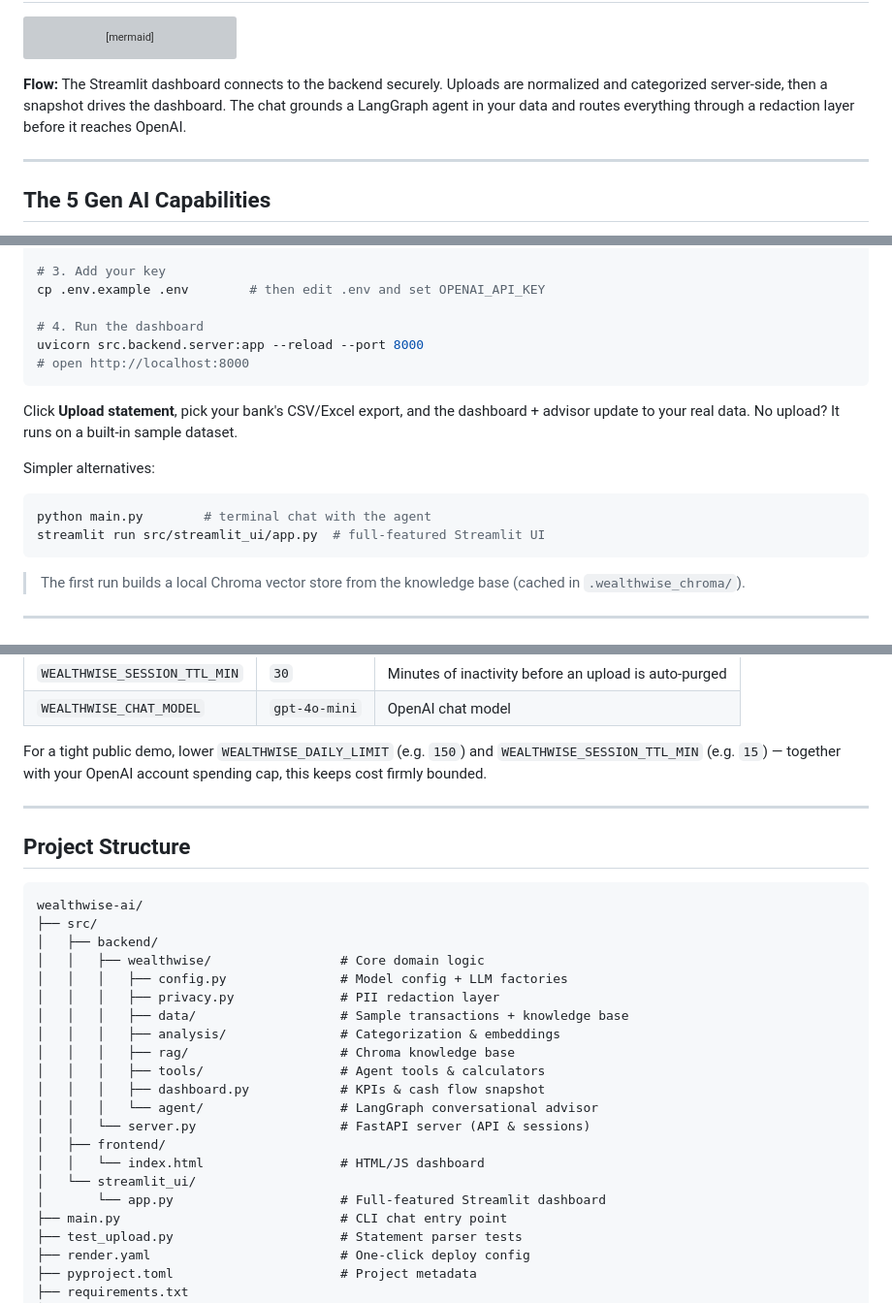
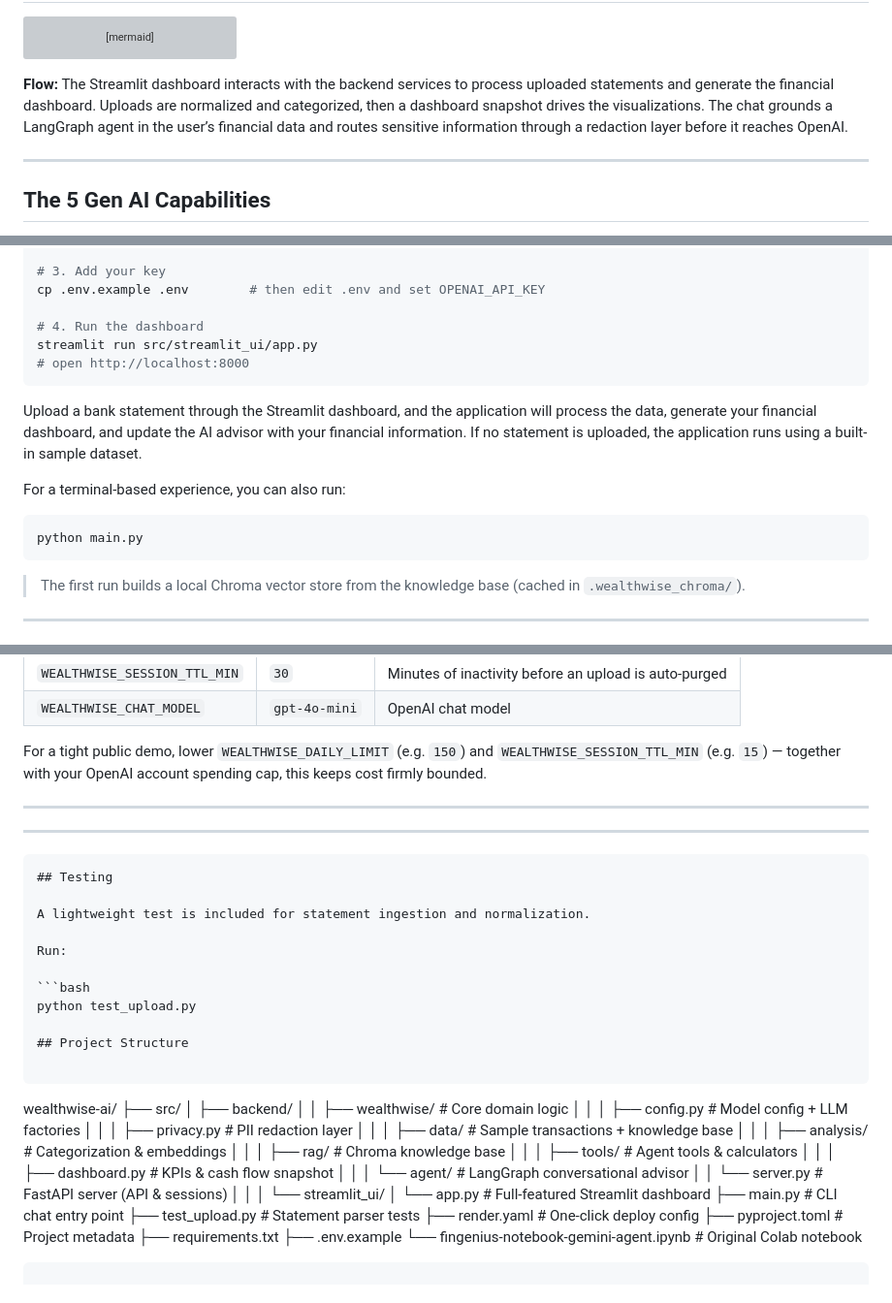
Before and after one commit to avijain1412/WealthWise-AI, a Markdown page: README.md, 3 parts joined by grey strips. Shown at 97% size. Rendered like a GitHub page; grey boxes are pictures that could not be loaded.

````diff
--- a/README.md
+++ b/README.md
@@ -76,9 +76,7 @@ flowchart LR
     T4 -->|embed search| OpenAI
 ```
 
-**Flow:** The Streamlit dashboard connects to the backend securely. Uploads are normalized and
-categorized server-side, then a snapshot drives the dashboard. The chat grounds a LangGraph
-agent in your data and routes everything through a redaction layer before it reaches OpenAI.
+**Flow:** The Streamlit dashboard interacts with the backend services to process uploaded statements and generate the financial dashboard. Uploads are normalized and categorized, then a dashboard snapshot drives the visualizations. The chat grounds a LangGraph agent in the user’s financial data and routes sensitive information through a redaction layer before it reaches OpenAI.
 
 ---
 
@@ -127,18 +125,16 @@ pip install -r requirements.txt
 cp .env.example .env        # then edit .env and set OPENAI_API_KEY
 
 # 4. Run the dashboard
-uvicorn src.backend.server:app --reload --port 8000
+streamlit run src/streamlit_ui/app.py
 # open http://localhost:8000
 ```
 
-Click **Upload statement**, pick your bank's CSV/Excel export, and the dashboard + advisor
-update to your real data. No upload? It runs on a built-in sample dataset.
+Upload a bank statement through the Streamlit dashboard, and the application will process the data, generate your financial dashboard, and update the AI advisor with your financial information. If no statement is uploaded, the application runs using a built-in sample dataset.
 
-Simpler alternatives:
+For a terminal-based experience, you can also run:
 
 ```bash
-python main.py        # terminal chat with the agent
-streamlit run src/streamlit_ui/app.py  # full-featured Streamlit UI
+python main.py
 ```
 
 > The first run builds a local Chroma vector store from the knowledge base (cached in `.wealthwise_chroma/`).
@@ -200,6 +196,18 @@ For a tight public demo, lower `WEALTHWISE_DAILY_LIMIT` (e.g. `150`) and `WEALTH
 
 ---
 
+---
+
+```markdown
+## Testing
+
+A lightweight test is included for statement ingestion and normalization.
+
+Run:
+
+```bash
+python test_upload.py
+
 ## Project Structure
 
 ```
@@ -216,8 +224,7 @@ wealthwise-ai/
 │   │   │   ├── dashboard.py            # KPIs & cash flow snapshot
 │   │   │   └── agent/                  # LangGraph conversational advisor
 │   │   └── server.py                   # FastAPI server (API & sessions)
-│   ├── frontend/
-│   │   └── index.html                  # HTML/JS dashboard
+│   │
 │   └── streamlit_ui/
 │       └── app.py                      # Full-featured Streamlit dashboard
 ├── main.py                             # CLI chat entry point
````
Also changed, not shown: other parts of README.md (+1 -1 lines).
